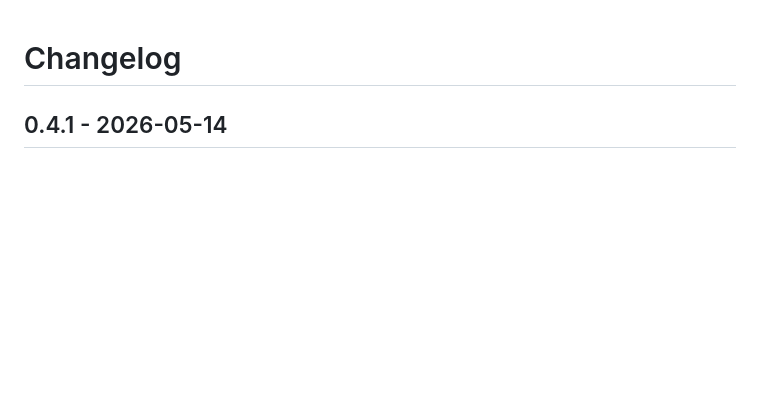
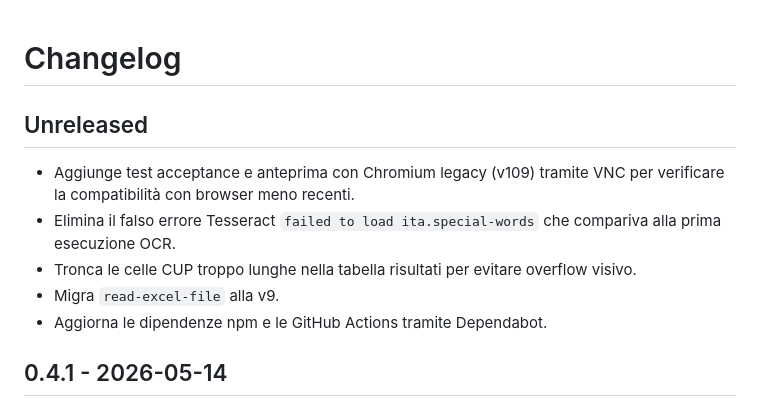
Before and after one commit to ale-saglia/cup-check, a Markdown page: CHANGELOG.md, the part around the change. Rendered like a GitHub page; blank space fills up the shorter version.

Commit message:
docs(changelog): aggiungi sezione Unreleased post v0.4.1

```diff
--- a/CHANGELOG.md
+++ b/CHANGELOG.md
@@ -1,4 +1,12 @@
 # Changelog
+
+## Unreleased
+
+- Aggiunge test acceptance e anteprima con Chromium legacy (v109) tramite VNC per verificare la compatibilità con browser meno recenti.
+- Elimina il falso errore Tesseract `failed to load ita.special-words` che compariva alla prima esecuzione OCR.
+- Tronca le celle CUP troppo lunghe nella tabella risultati per evitare overflow visivo.
+- Migra `read-excel-file` alla v9.
+- Aggiorna le dipendenze npm e le GitHub Actions tramite Dependabot.
 
 ## 0.4.1 - 2026-05-14
 
```
